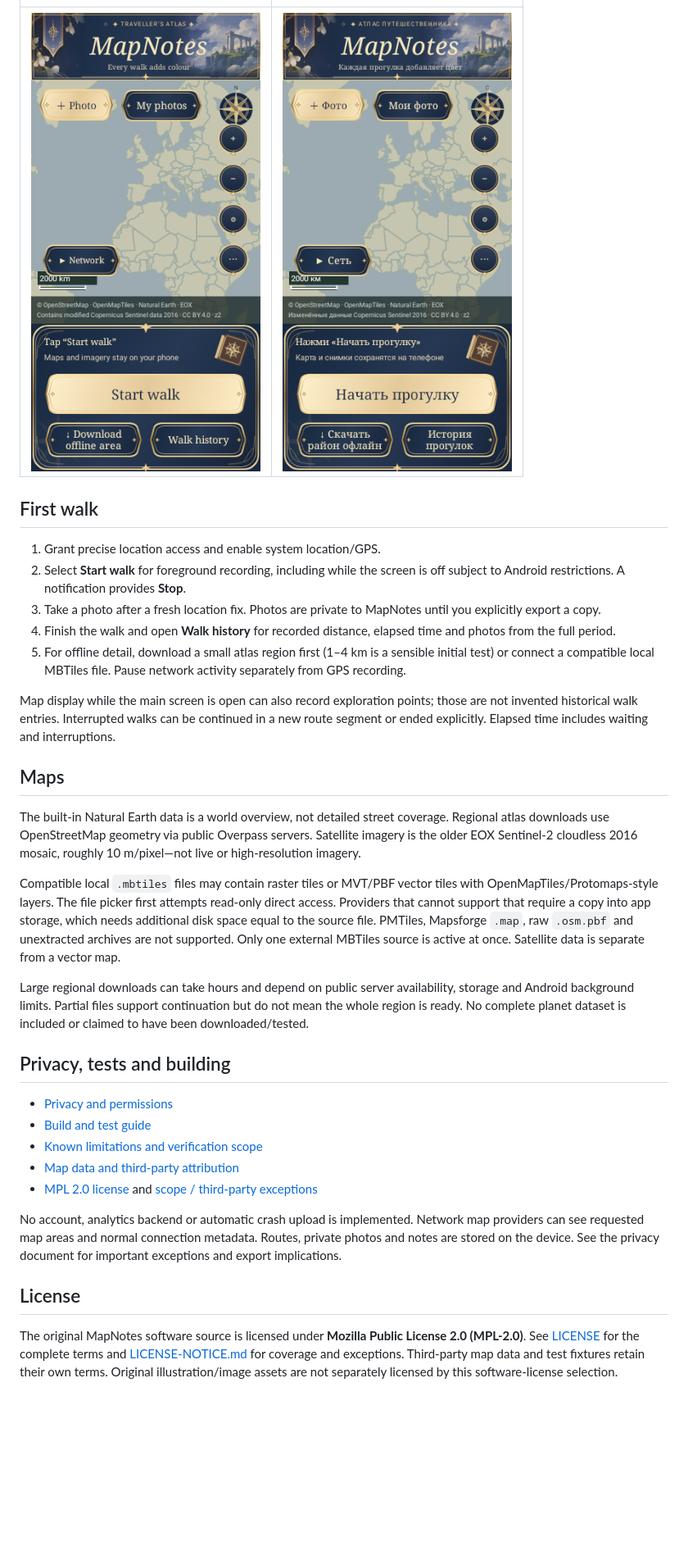
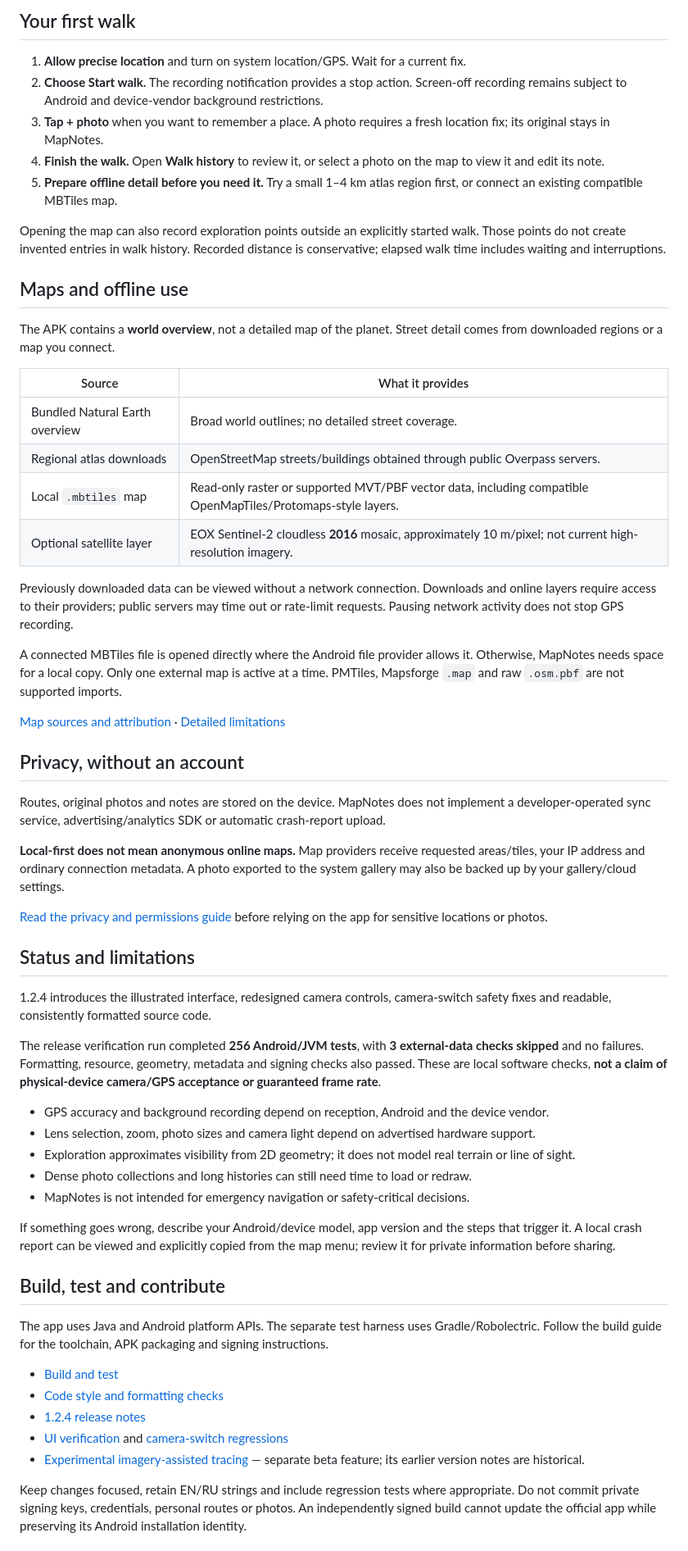
Before and after one commit to dotliberty/MapNotes, a Markdown page: README.md, the part around one of its changes. Shown at 82% size. Rendered like a GitHub page; blank space fills up the shorter version.

```diff
--- a/README.md
+++ b/README.md
@@ -31,34 +69,61 @@ These are **Robolectric Canvas renders of the actual UI using synthetic test dat
+## Your first walk
+
+1. **Allow precise location** and turn on system location/GPS. Wait for a current fix.
+2. **Choose Start walk.** The recording notification provides a stop action. Screen-off recording remains subject to Android and device-vendor background restrictions.
+3. **Tap + photo** when you want to remember a place. A photo requires a fresh location fix; its original stays in MapNotes.
+4. **Finish the walk.** Open **Walk history** to review it, or select a photo on the map to view it and edit its note.
+5. **Prepare offline detail before you need it.** Try a small 1–4 km atlas region first, or connect an existing compatible MBTiles map.
+
+Opening the map can also record exploration points outside an explicitly started walk. Those points do not create invented entries in walk history. Recorded distance is conservative; elapsed walk time includes waiting and interruptions.
+
+## Maps and offline use
+
+The APK contains a **world overview**, not a detailed map of the planet. Street detail comes from downloaded regions or a map you connect.
+
+| Source | What it provides |
 | --- | --- |
-| ![English interface](docs/screenshots/main-en.png) | ![Русский интерфейс](docs/screenshots/main-ru.png) |
+| Bundled Natural Earth overview | Broad world outlines; no detailed street coverage. |
+| Regional atlas downloads | OpenStreetMap streets/buildings obtained through public Overpass servers. |
+| Local `.mbtiles` map | Read-only raster or supported MVT/PBF vector data, including compatible OpenMapTiles/Protomaps-style layers. |
+| Optional satellite layer | EOX Sentinel-2 cloudless **2016** mosaic, approximately 10 m/pixel; not current high-resolution imagery. |
 
-## First walk
+Previously downloaded data can be viewed without a network connection. Downloads and online layers require access to their providers; public servers may time out or rate-limit requests. Pausing network activity does not stop GPS recording.
 
-1. Grant precise location access and enable system location/GPS.
-2. Select **Start walk** for foreground recording, including while the screen is off subject to Android restrictions. A notification provides **Stop**.
-3. Take a photo after a fresh location fix. Photos are private to MapNotes until you explicitly export a copy.
-4. Finish the walk and open **Walk history** for recorded distance, elapsed time and photos from the full period.
-5. For offline detail, download a small atlas region first (1–4 km is a sensible initial test) or connect a compatible local MBTiles file. Pause network activity separately from GPS recording.
+A connected MBTiles file is opened directly where the Android file provider allows it. Otherwise, MapNotes needs space for a local copy. Only one external map is active at a time. PMTiles, Mapsforge `.map` and raw `.osm.pbf` are not supported imports.
 
-Map display while the main screen is open can also record exploration points; those are not invented historical walk entries. Interrupted walks can be continued in a new route segment or ended explicitly. Elapsed time includes waiting and interruptions.
+[Map sources and attribution](docs/ATTRIBUTIONS.md) · [Detailed limitations](docs/KNOWN-LIMITATIONS.md)
 
-## Maps
+## Privacy, without an account
 
-The built-in Natural Earth data is a world overview, not detailed street coverage. Regional atlas downloads use OpenStreetMap geometry via public Overpass servers. Satellite imagery is the older EOX Sentinel-2 cloudless 2016 mosaic, roughly 10 m/pixel—not live or high-resolution imagery.
+Routes, original photos and notes are stored on the device. MapNotes does not implement a developer-operated sync service, advertising/analytics SDK or automatic crash-report upload.
 
-Compatible local `.mbtiles` files may contain raster tiles or MVT/PBF vector tiles with OpenMapTiles/Protomaps-style layers. The file picker first attempts read-only direct access. Providers that cannot support that require a copy into app storage, which needs additional disk space equal to the source file. PMTiles, Mapsforge `.map`, raw `.osm.pbf` and unextracted archives are not supported. Only one external MBTiles source is active at once. Satellite data is separate from a vector map.
+**Local-first does not mean anonymous online maps.** Map providers receive requested areas/tiles, your IP address and ordinary connection metadata. A photo exported to the system gallery may also be backed up by your gallery/cloud settings.
 
-Large regional downloads can take hours and depend on public server availability, storage and Android background limits. Partial files support continuation but do not mean the whole region is ready. No complete planet dataset is included or claimed to have been downloaded/tested.
+[Read the privacy and permissions guide](docs/PRIVACY.md) before relying on the app for sensitive locations or photos.
 
-## Privacy, tests and building
+## Status and limitations
 
-- [Privacy and permissions](docs/PRIVACY.md)
-- [Build and test guide](docs/BUILDING.md)
-- [Known limitations and verification scope](docs/KNOWN-LIMITATIONS.md)
-- [Map data and third-party attribution](docs/ATTRIBUTIONS.md)
-- [MPL 2.0 license](LICENSE) and [scope / third-party exceptions](LICENSE-NOTICE.md)
+1.2.4 introduces the illustrated interface, redesigned camera controls, camera-switch safety fixes and readable, consistently formatted source code.
 
-No account, analytics backend or automatic crash upload is implemented. Network map providers can see requested map areas and normal connection metadata. Routes, private photos and notes are stored on the device. See the privacy document for important exceptions and export implications.
+The release verification run completed **256 Android/JVM tests**, with **3 external-data checks skipped** and no failures. Formatting, resource, geometry, metadata and signing checks also passed. These are local software checks, **not a claim of physical-device camera/GPS acceptance or guaranteed frame rate**.
 
-## License
+- GPS accuracy and background recording depend on reception, Android and the device vendor.
+- Lens selection, zoom, photo sizes and camera light depend on advertised hardware support.
+- Exploration approximates visibility from 2D geometry; it does not model real terrain or line of sight.
+- Dense photo collections and long histories can still need time to load or redraw.
+- MapNotes is not intended for emergency navigation or safety-critical decisions.
 
-The original MapNotes software source is licensed under **Mozilla Public License 2.0 (MPL-2.0)**. See [LICENSE](LICENSE) for the complete terms and [LICENSE-NOTICE.md](LICENSE-NOTICE.md) for coverage and exceptions. Third-party map data and test fixtures retain their own terms. Original illustration/image assets are not separately licensed by this software-license selection.
+If something goes wrong, describe your Android/device model, app version and the steps that trigger it. A local crash report can be viewed and explicitly copied from the map menu; review it for private information before sharing.
+
+## Build, test and contribute
+
+The app uses Java and Android platform APIs. The separate test harness uses Gradle/Robolectric. Follow the build guide for the toolchain, APK packaging and signing instructions.
+
+- [Build and test](docs/BUILDING.md)
+- [Code style and formatting checks](docs/FORMATTING.md)
+- [1.2.4 release notes](docs/1.2.4-RELEASE.md)
+- [UI verification](docs/1.2.4-DESIGN.md) and [camera-switch regressions](docs/1.2.4-CAMERA-SAFETY.md)
+- [Experimental imagery-assisted tracing](docs/IMAGERY-TRACE.md) — separate beta feature; its earlier version notes are historical.
+
+Keep changes focused, retain EN/RU strings and include regression tests where appropriate. Do not commit private signing keys, credentials, personal routes or photos. An independently signed build cannot update the official app while preserving its Android installation identity.
+
```
Also changed, not shown: other parts of README.md (+59 -18 lines), README.ru.md (added, +132 -0 lines), docs/ATTRIBUTIONS.md (+1 -1 lines), docs/KNOWN-LIMITATIONS.md (+1 -1 lines), docs/screenshots/atlas-124.png (added), docs/screenshots/camera-124.png (added), docs/screenshots/gallery-124.png (added).
